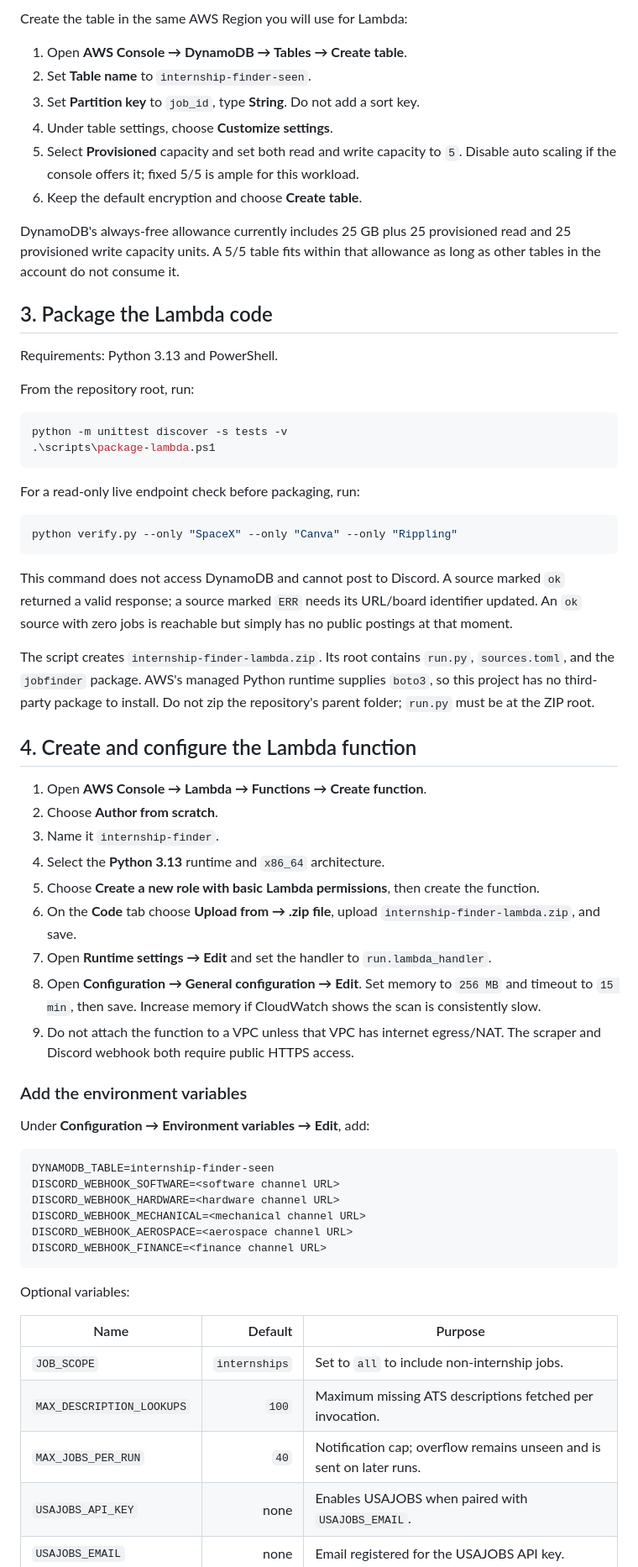
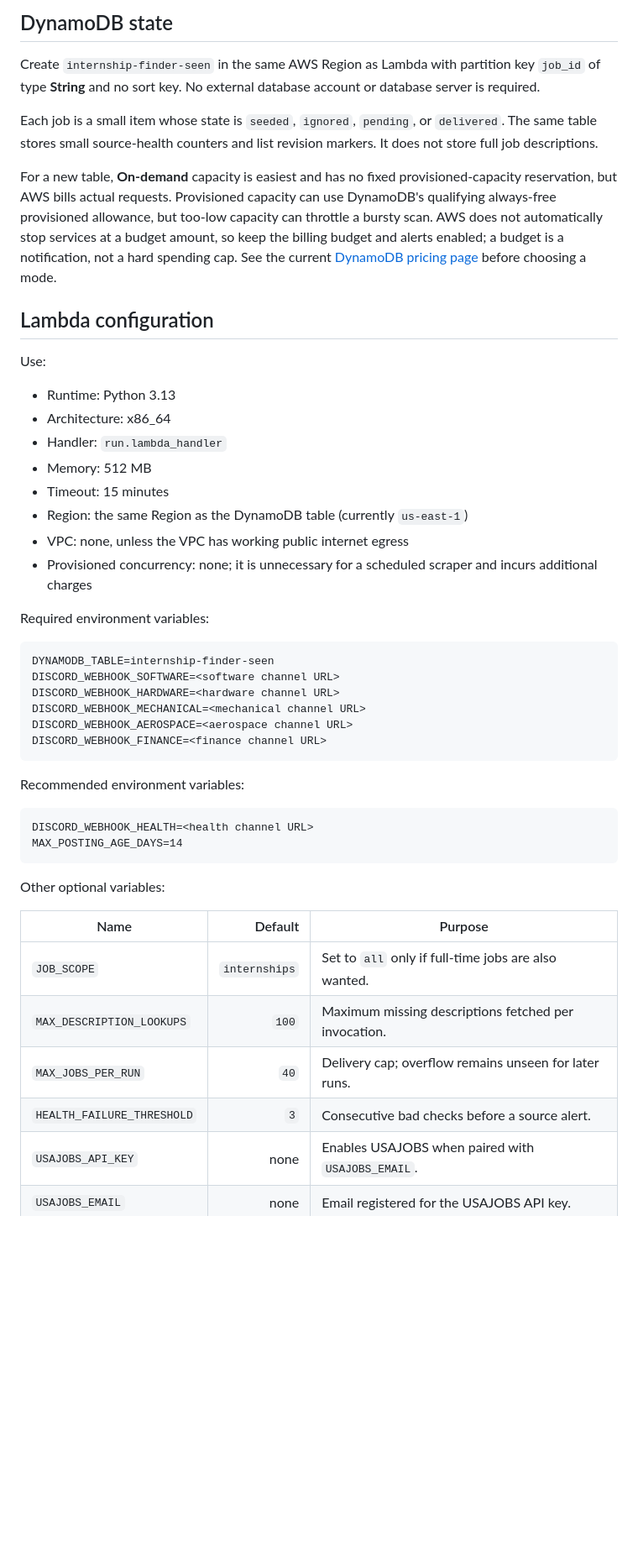
Before and after one commit to Br-Charb/internship-finder, a Markdown page: README.md, the part around one of its changes. Shown at 84% size. Drawn GitHub-style; blank space fills up the shorter version.

````diff
--- a/README.md
+++ b/README.md
@@ -36,51 +53,26 @@ For each destination channel in Discord:
 
-Create the table in the same AWS Region you will use for Lambda:
+## DynamoDB state
 
-1. Open **AWS Console → DynamoDB → Tables → Create table**.
-2. Set **Table name** to `internship-finder-seen`.
-3. Set **Partition key** to `job_id`, type **String**. Do not add a sort key.
-4. Under table settings, choose **Customize settings**.
-5. Select **Provisioned** capacity and set both read and write capacity to `5`. Disable auto scaling if the console offers it; fixed 5/5 is ample for this workload.
-6. Keep the default encryption and choose **Create table**.
+Create `internship-finder-seen` in the same AWS Region as Lambda with partition key `job_id` of type **String** and no sort key. No external database account or database server is required.
 
-DynamoDB's always-free allowance currently includes 25 GB plus 25 provisioned read and 25 provisioned write capacity units. A 5/5 table fits within that allowance as long as other tables in the account do not consume it.
+Each job is a small item whose state is `seeded`, `ignored`, `pending`, or `delivered`. The same table stores small source-health counters and list revision markers. It does not store full job descriptions.
 
-## 3. Package the Lambda code
+For a new table, **On-demand** capacity is easiest and has no fixed provisioned-capacity reservation, but AWS bills actual requests. Provisioned capacity can use DynamoDB's qualifying always-free provisioned allowance, but too-low capacity can throttle a bursty scan. AWS does not automatically stop services at a budget amount, so keep the billing budget and alerts enabled; a budget is a notification, not a hard spending cap. See the current [DynamoDB pricing page](https://aws.amazon.com/dynamodb/pricing/) before choosing a mode.
 
-Requirements: Python 3.13 and PowerShell.
+## Lambda configuration
 
-From the repository root, run:
+Use:
 
-```powershell
-python -m unittest discover -s tests -v
-.\scripts\package-lambda.ps1
-```
+- Runtime: Python 3.13
+- Architecture: x86_64
+- Handler: `run.lambda_handler`
+- Memory: 512 MB
+- Timeout: 15 minutes
+- Region: the same Region as the DynamoDB table (currently `us-east-1`)
+- VPC: none, unless the VPC has working public internet egress
+- Provisioned concurrency: none; it is unnecessary for a scheduled scraper and incurs additional charges
 
-For a read-only live endpoint check before packaging, run:
-
-```powershell
-python verify.py --only "SpaceX" --only "Canva" --only "Rippling"
-```
-
-This command does not access DynamoDB and cannot post to Discord. A source marked `ok` returned a valid response; a source marked `ERR` needs its URL/board identifier updated. An `ok` source with zero jobs is reachable but simply has no public postings at that moment.
-
-The script creates `internship-finder-lambda.zip`. Its root contains `run.py`, `sources.toml`, and the `jobfinder` package. AWS's managed Python runtime supplies `boto3`, so this project has no third-party package to install. Do not zip the repository's parent folder; `run.py` must be at the ZIP root.
-
-## 4. Create and configure the Lambda function
-
-1. Open **AWS Console → Lambda → Functions → Create function**.
-2. Choose **Author from scratch**.
-3. Name it `internship-finder`.
-4. Select the **Python 3.13** runtime and `x86_64` architecture.
-5. Choose **Create a new role with basic Lambda permissions**, then create the function.
-6. On the **Code** tab choose **Upload from → .zip file**, upload `internship-finder-lambda.zip`, and save.
-7. Open **Runtime settings → Edit** and set the handler to `run.lambda_handler`.
-8. Open **Configuration → General configuration → Edit**. Set memory to `256 MB` and timeout to `15 min`, then save. Increase memory if CloudWatch shows the scan is consistently slow.
-9. Do not attach the function to a VPC unless that VPC has internet egress/NAT. The scraper and Discord webhook both require public HTTPS access.
-
-### Add the environment variables
-
-Under **Configuration → Environment variables → Edit**, add:
+Required environment variables:
 
 ```text
 DYNAMODB_TABLE=internship-finder-seen
@@ -91,12 +83,20 @@ DISCORD_WEBHOOK_AEROSPACE=<aerospace channel URL>
 DISCORD_WEBHOOK_FINANCE=<finance channel URL>
 ```
 
-Optional variables:
+Recommended environment variables:
+
+```text
+DISCORD_WEBHOOK_HEALTH=<health channel URL>
+MAX_POSTING_AGE_DAYS=14
+```
+
+Other optional variables:
 
 | Name | Default | Purpose |
 |---|---:|---|
-| `JOB_SCOPE` | `internships` | Set to `all` to include non-internship jobs. |
-| `MAX_DESCRIPTION_LOOKUPS` | `100` | Maximum missing ATS descriptions fetched per invocation. |
-| `MAX_JOBS_PER_RUN` | `40` | Notification cap; overflow remains unseen and is sent on later runs. |
+| `JOB_SCOPE` | `internships` | Set to `all` only if full-time jobs are also wanted. |
+| `MAX_DESCRIPTION_LOOKUPS` | `100` | Maximum missing descriptions fetched per invocation. |
+| `MAX_JOBS_PER_RUN` | `40` | Delivery cap; overflow remains unseen for later runs. |
+| `HEALTH_FAILURE_THRESHOLD` | `3` | Consecutive bad checks before a source alert. |
 | `USAJOBS_API_KEY` | none | Enables USAJOBS when paired with `USAJOBS_EMAIL`. |
 | `USAJOBS_EMAIL` | none | Email registered for the USAJOBS API key. |
````
Also changed, not shown: other parts of README.md (+99 -75 lines).
